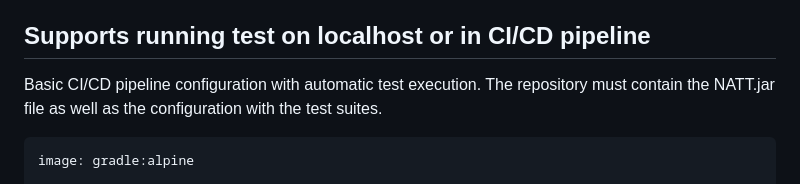
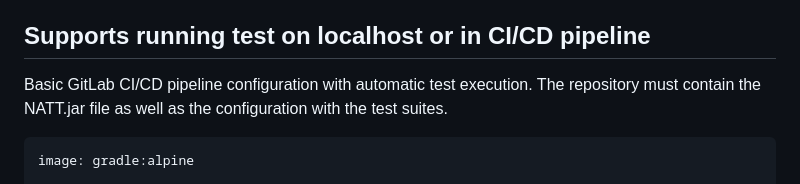
Before and after one commit to 0xMartin/NetworkAppTestingTool, a Markdown page: README.md, the part around the change. Drawn GitHub-style.

````diff
--- a/README.md
+++ b/README.md
@@ -30,7 +30,7 @@ This **Black Box** Testing Tool is designed for automating the testing and evalu
 
 ## Supports running test on **localhost** or in **CI/CD** pipeline
 
-Basic CI/CD pipeline configuration with automatic test execution. The repository must contain the NATT.jar file as well as the configuration with the test suites.
+Basic GitLab CI/CD pipeline configuration with automatic test execution. The repository must contain the NATT.jar file as well as the configuration with the test suites.
 
 ```yaml
 image: gradle:alpine
````
